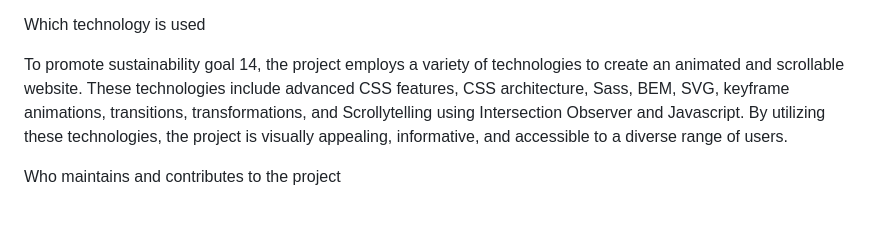
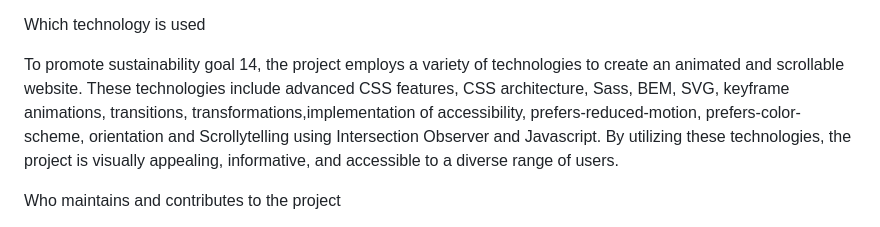
Before and after one commit to AdvancedCSS2023/assignment-3--scrollytelling-group1, a Markdown page: README.md, the part around the change. GitHub-like rendering.

```diff
--- a/README.md
+++ b/README.md
@@ -40,7 +40,7 @@ For assistance or inquiries regarding the project, feel free to contact the team
 
 Which technology is used
 
-To promote sustainability goal 14, the project employs a variety of technologies to create an animated and scrollable website. These technologies include advanced CSS features, CSS architecture, Sass, BEM, SVG, keyframe animations, transitions, transformations, and Scrollytelling using Intersection Observer and Javascript. By utilizing these technologies, the project is visually appealing, informative, and accessible to a diverse range of users.
+To promote sustainability goal 14, the project employs a variety of technologies to create an animated and scrollable website. These technologies include advanced CSS features, CSS architecture, Sass, BEM, SVG, keyframe animations, transitions, transformations,implementation of accessibility, prefers-reduced-motion, prefers-color-scheme, orientation and Scrollytelling using Intersection Observer and Javascript. By utilizing these technologies, the project is visually appealing, informative, and accessible to a diverse range of users.
 
 
 Who maintains and contributes to the project
```
